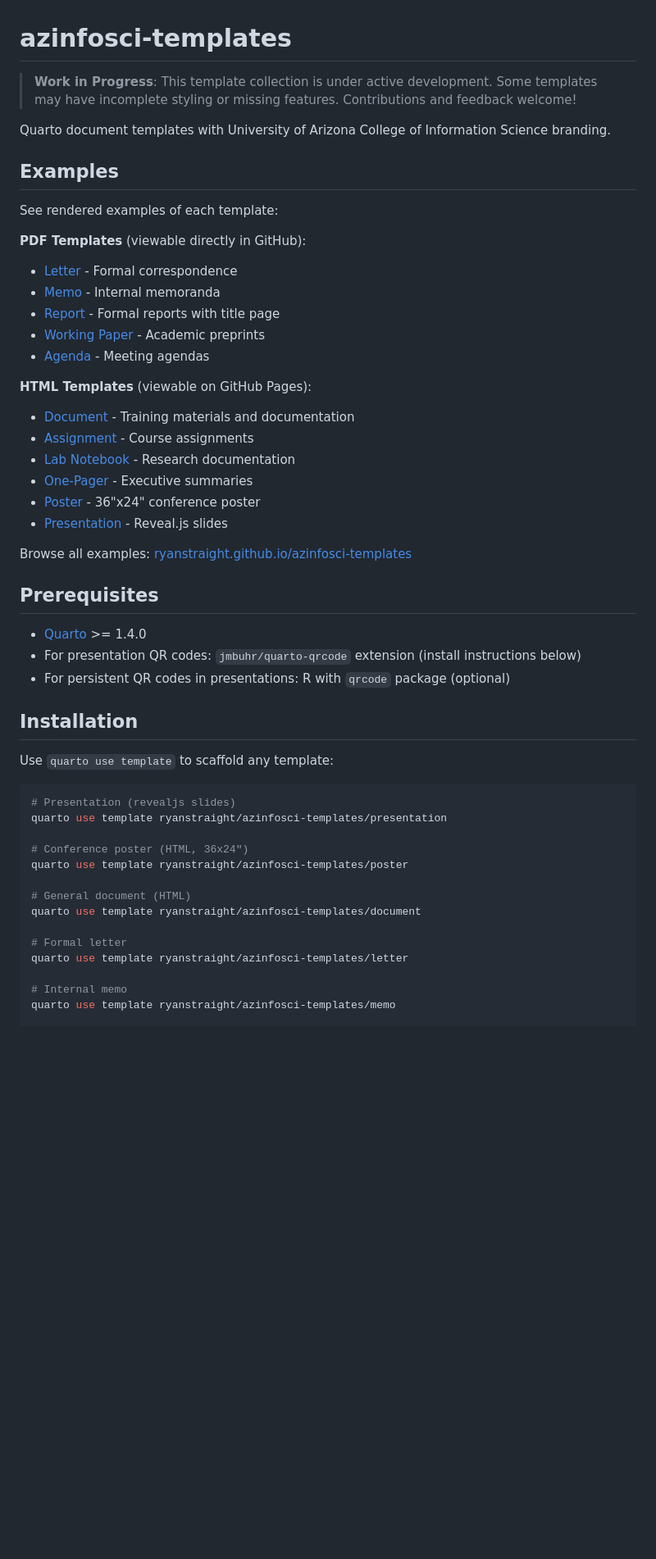
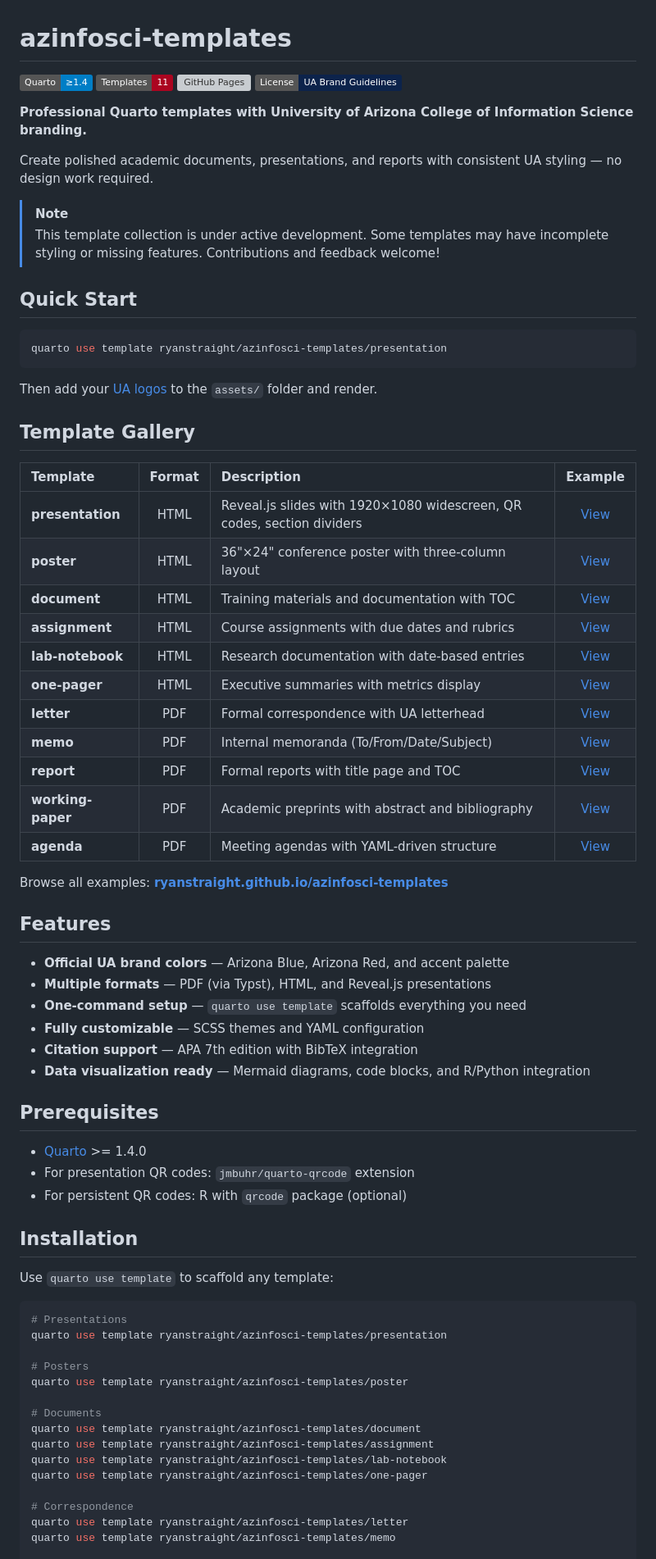
Before and after one commit to ryanstraight/azinfosci-templates, a Markdown page: README.md, the part around one of its changes. Shown at 82% size. Rendered like a GitHub page; badges without logos; blank space fills up the shorter version; grey boxes are pictures that could not be loaded.

````diff
--- a/README.md
+++ b/README.md
@@ -1,55 +1,76 @@
 # azinfosci-templates
 
-> **Work in Progress**: This template collection is under active development. Some templates may have incomplete styling or missing features. Contributions and feedback welcome!
+[![Quarto](https://img.shields.io/badge/Quarto-%E2%89%A51.4-blue?logo=quarto)](https://quarto.org/)
+[![Templates](https://img.shields.io/badge/Templates-11-AB0520)](https://ryanstraight.github.io/azinfosci-templates/)
+[![GitHub Pages](https://img.shields.io/github/deployments/ryanstraight/azinfosci-templates/github-pages?label=Examples&logo=github)](https://ryanstraight.github.io/azinfosci-templates/)
+[![License](https://img.shields.io/badge/License-UA_Brand_Guidelines-0C234B)](https://brand.arizona.edu/)
 
-Quarto document templates with University of Arizona College of Information Science branding.
+**Professional Quarto templates with University of Arizona College of Information Science branding.**
 
-## Examples
+Create polished academic documents, presentations, and reports with consistent UA styling — no design work required.
 
-See rendered examples of each template:
+> [!NOTE]
+> This template collection is under active development. Some templates may have incomplete styling or missing features. Contributions and feedback welcome!
 
-**PDF Templates** (viewable directly in GitHub):
+## Quick Start
 
-- [Letter](examples/letter.pdf) - Formal correspondence
-- [Memo](examples/memo.pdf) - Internal memoranda
-- [Report](examples/report.pdf) - Formal reports with title page
-- [Working Paper](examples/working-paper.pdf) - Academic preprints
-- [Agenda](examples/agenda.pdf) - Meeting agendas
+```bash
+quarto use template ryanstraight/azinfosci-templates/presentation
+```
 
-**HTML Templates** (viewable on GitHub Pages):
+Then add your [UA logos](#adding-ua-logos-required) to the `assets/` folder and render.
 
-- [Document](https://ryanstraight.github.io/azinfosci-templates/document.html) - Training materials and documentation
-- [Assignment](https://ryanstraight.github.io/azinfosci-templates/assignment.html) - Course assignments
-- [Lab Notebook](https://ryanstraight.github.io/azinfosci-templates/lab-notebook.html) - Research documentation
-- [One-Pager](https://ryanstraight.github.io/azinfosci-templates/one-pager.html) - Executive summaries
-- [Poster](https://ryanstraight.github.io/azinfosci-templates/poster.html) - 36"x24" conference poster
-- [Presentation](https://ryanstraight.github.io/azinfosci-templates/presentation.html) - Reveal.js slides
+## Template Gallery
 
-Browse all examples: [ryanstraight.github.io/azinfosci-templates](https://ryanstraight.github.io/azinfosci-templates/)
+| Template | Format | Description | Example |
+|:---------|:------:|:------------|:-------:|
+| **presentation** | HTML | Reveal.js slides with 1920×1080 widescreen, QR codes, section dividers | [View](https://ryanstraight.github.io/azinfosci-templates/presentation.html) |
+| **poster** | HTML | 36"×24" conference poster with three-column layout | [View](https://ryanstraight.github.io/azinfosci-templates/poster.html) |
+| **document** | HTML | Training materials and documentation with TOC | [View](https://ryanstraight.github.io/azinfosci-templates/document.html) |
+| **assignment** | HTML | Course assignments with due dates and rubrics | [View](https://ryanstraight.github.io/azinfosci-templates/assignment.html) |
+| **lab-notebook** | HTML | Research documentation with date-based entries | [View](https://ryanstraight.github.io/azinfosci-templates/lab-notebook.html) |
+| **one-pager** | HTML | Executive summaries with metrics display | [View](https://ryanstraight.github.io/azinfosci-templates/one-pager.html) |
+| **letter** | PDF | Formal correspondence with UA letterhead | [View](examples/letter.pdf) |
+| **memo** | PDF | Internal memoranda (To/From/Date/Subject) | [View](examples/memo.pdf) |
+| **report** | PDF | Formal reports with title page and TOC | [View](examples/report.pdf) |
+| **working-paper** | PDF | Academic preprints with abstract and bibliography | [View](examples/working-paper.pdf) |
+| **agenda** | PDF | Meeting agendas with YAML-driven structure | [View](examples/agenda.pdf) |
+
+Browse all examples: **[ryanstraight.github.io/azinfosci-templates](https://ryanstraight.github.io/azinfosci-templates/)**
+
+## Features
+
+- **Official UA brand colors** — Arizona Blue, Arizona Red, and accent palette
+- **Multiple formats** — PDF (via Typst), HTML, and Reveal.js presentations
+- **One-command setup** — `quarto use template` scaffolds everything you need
+- **Fully customizable** — SCSS themes and YAML configuration
+- **Citation support** — APA 7th edition with BibTeX integration
+- **Data visualization ready** — Mermaid diagrams, code blocks, and R/Python integration
 
 ## Prerequisites
 
 - [Quarto](https://quarto.org/) >= 1.4.0
-- For presentation QR codes: `jmbuhr/quarto-qrcode` extension (install instructions below)
-- For persistent QR codes in presentations: R with `qrcode` package (optional)
+- For presentation QR codes: `jmbuhr/quarto-qrcode` extension
+- For persistent QR codes: R with `qrcode` package (optional)
 
 ## Installation
 
 Use `quarto use template` to scaffold any template:
 
 ```bash
-# Presentation (revealjs slides)
+# Presentations
 quarto use template ryanstraight/azinfosci-templates/presentation
 
-# Conference poster (HTML, 36x24")
+# Posters
 quarto use template ryanstraight/azinfosci-templates/poster
 
-# General document (HTML)
+# Documents
 quarto use template ryanstraight/azinfosci-templates/document
+quarto use template ryanstraight/azinfosci-templates/assignment
+quarto use template ryanstraight/azinfosci-templates/lab-notebook
+quarto use template ryanstraight/azinfosci-templates/one-pager
 
-# Formal letter
+# Correspondence
 quarto use template ryanstraight/azinfosci-templates/letter
-
-# Internal memo
 quarto use template ryanstraight/azinfosci-templates/memo
 
````
Also changed, not shown: other parts of README.md (+56 -166 lines).
